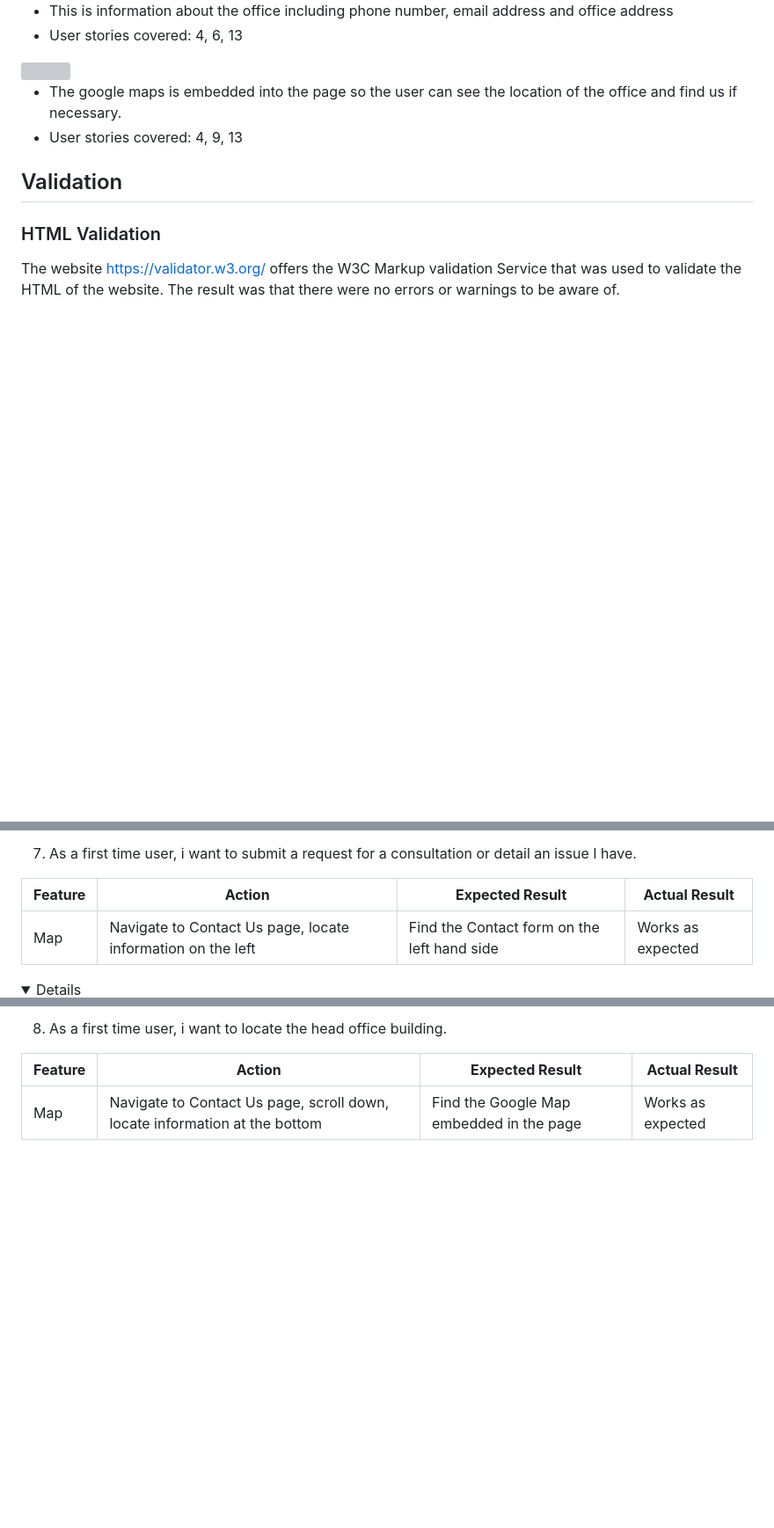
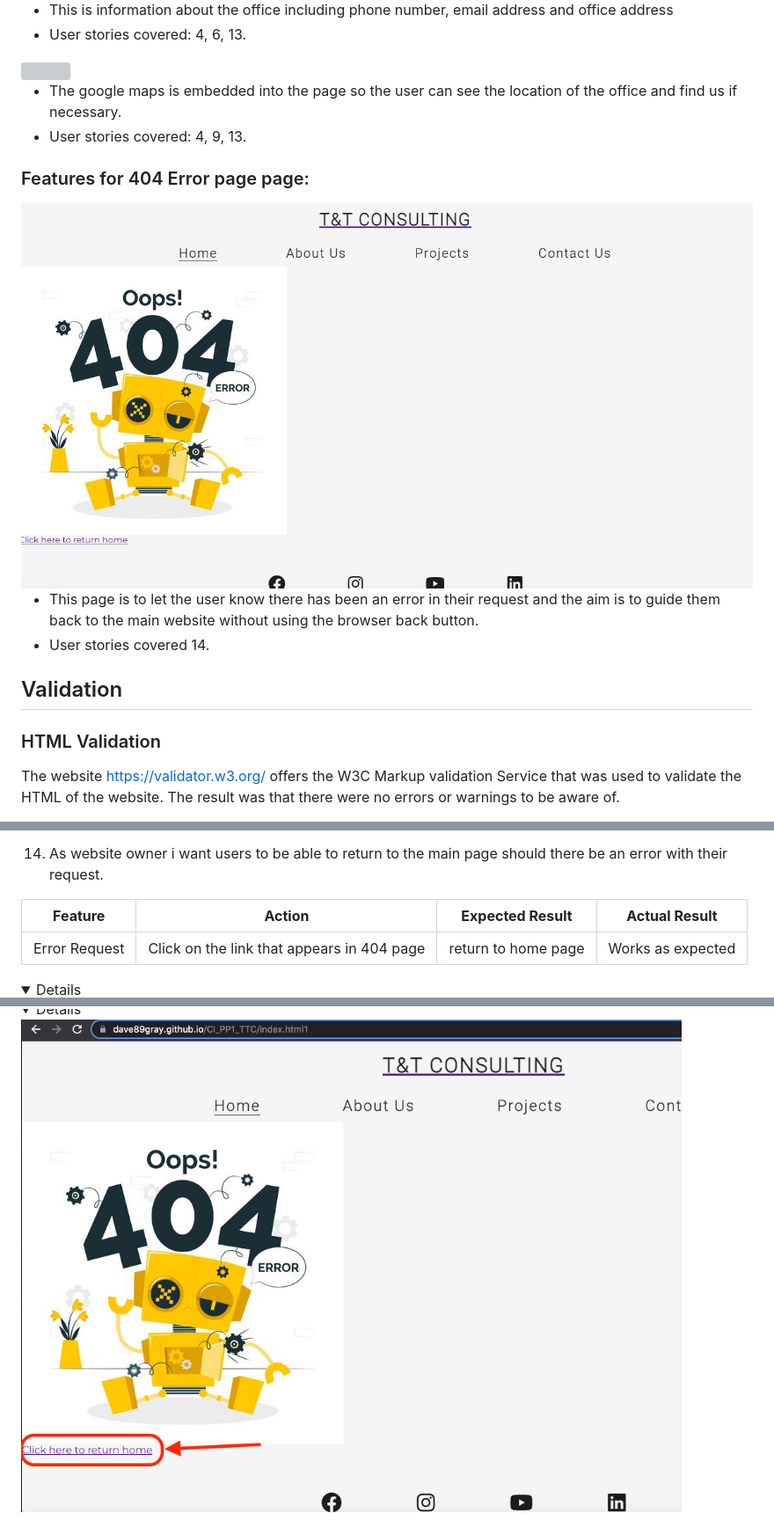
Before and after one commit to dave89gray/CI_PP1_TTC, a Markdown page: README.md, 3 parts joined by grey strips. Shown: that part at 88% size. Rendered like a GitHub page; pictures changed too: docs/features/features_404.png (added), docs/user_story_testing/user_story_testing_14b.png (added); folded sections open; blank space fills up the shorter version; grey boxes are pictures that could not be loaded.

Commit message:
Add 404 page user story testing, features

```diff
--- a/README.md
+++ b/README.md
@@ -224,12 +225,18 @@ The website contains rour separate pages:
 <img src="docs/features/features_contact_info.png">
 
 - This is information about the office including phone number, email address and office address
-- User stories covered: 4, 6, 13
+- User stories covered: 4, 6, 13.
 
 <img src="docs/features/features_google.png">
 
 - The google maps is embedded into the page so the user can see the location of the office and find us if necessary.
-- User stories covered: 4, 9, 13
+- User stories covered: 4, 9, 13.
+
+### Features for 404 Error page page:
+<img src="docs/features/features_404.png">
+
+- This page is to let the user know there has been an error in their request and the aim is to guide them back to the main website without using the browser back button.
+- User stories covered 14.
 
 ## Validation
 
@@ -406,9 +446,9 @@ The website was tested on the following browsers:
 </details>
 
-7. As a first time user, i want to submit a request for a consultation or detail an issue I have.
+14. As website owner i want users to be able to return to the main page should there be an error with their request.
 
 | **Feature** | **Action** | **Expected Result** | **Actual Result** |
 |-------------|------------|---------------------|-------------------|
-| Map | Navigate to Contact Us page, locate information on the left | Find the Contact form on the left hand side | Works as expected |
+| Error Request | Click on the link that appears in 404 page | return to home page | Works as expected |
 
 <details>
@@ -419,8 +456,7 @@ The website was tested on the following browsers:
 </details>
 
-8. As a first time user, i want to locate the head office building.
+<details>
+<img src="docs/user_story_testing/user_story_testing_14b.png">
+</details>
 
-| **Feature** | **Action** | **Expected Result** | **Actual Result** |
-|-------------|------------|---------------------|-------------------|
-| Map | Navigate to Contact Us page, scroll down, locate information at the bottom | Find the Google Map embedded in the page | Works as expected |
 
```
Also changed, not shown: other parts of README.md (+59 -33 lines), docs/user_story_testing/user_story_testing_14a.png (added).
